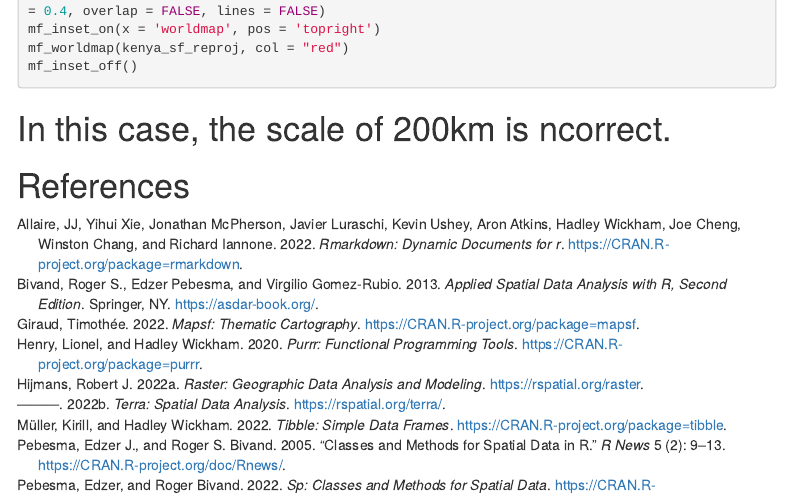
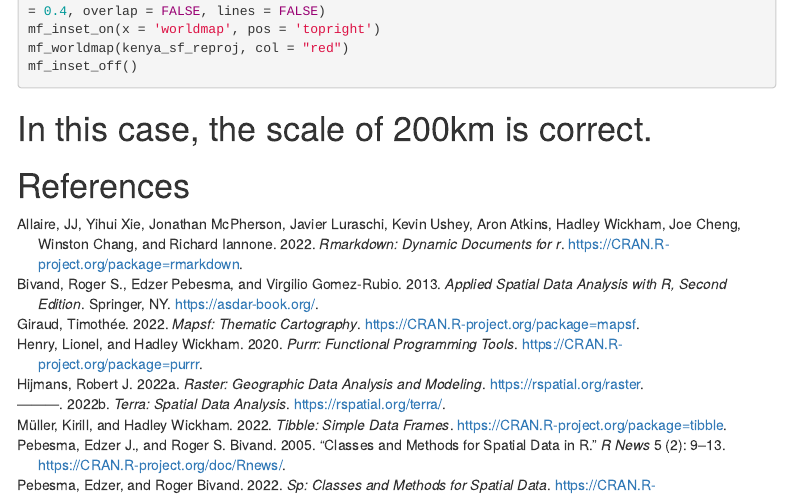
Before and after one commit to Wycology/afrilearn_data, an R Markdown document (afrilearn_data.Rmd): the page in a window 1100 px wide, from 3990 px down. Rendered offline with R 4.5, knitr and Pandoc, with nearby package versions; the code chunks are not run, so their results and figures are left out; menus at the side of the page are left out.

Commit message:
Update afrilearn_data.Rmd

````diff
--- a/afrilearn_data.Rmd
+++ b/afrilearn_data.Rmd
@@ -235,6 +235,6 @@
 mf_inset_off()
 ```
 
-# In this case, the scale of 200km is ncorrect.
+# In this case, the scale of 200km is correct.
 
 # References
````
